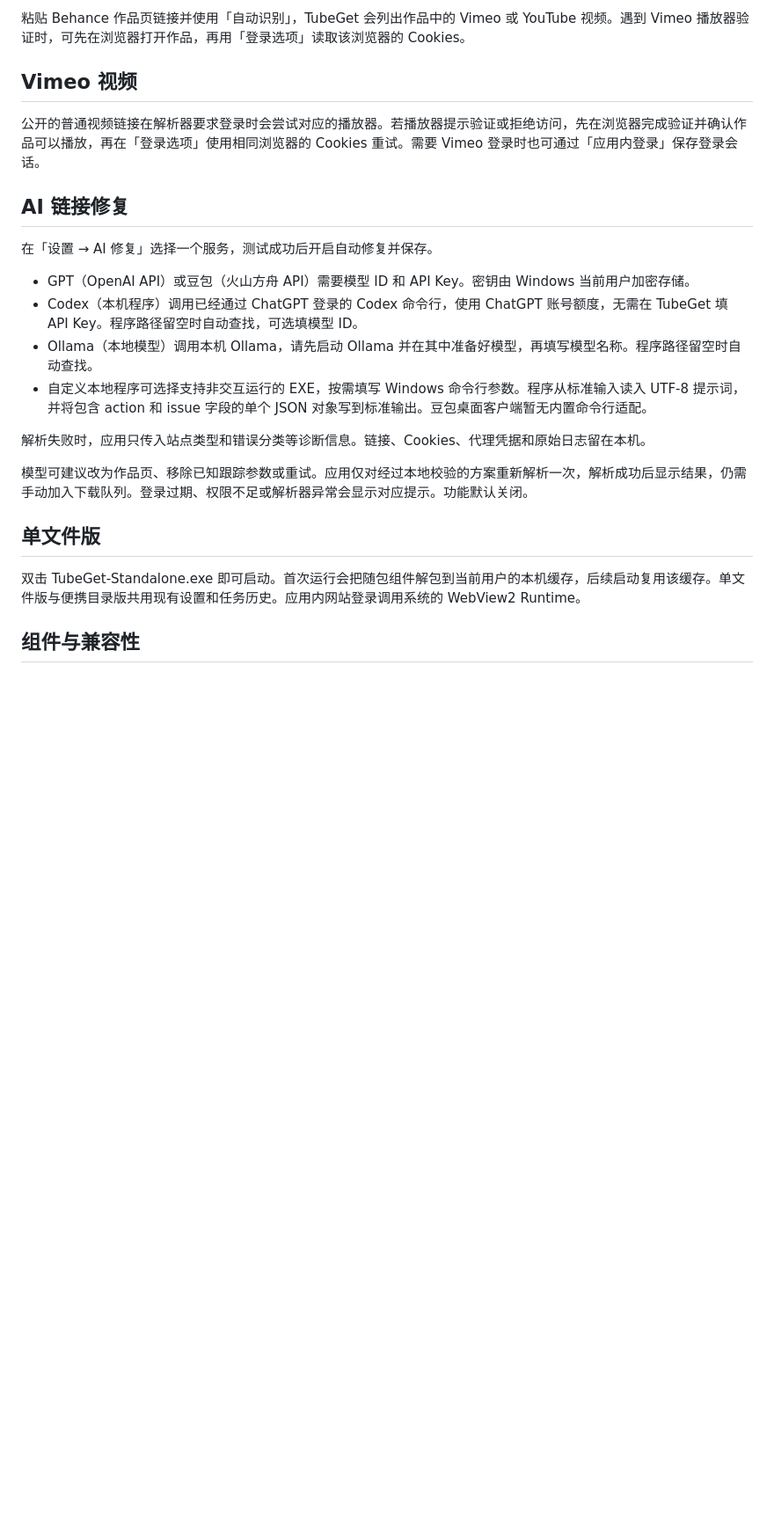
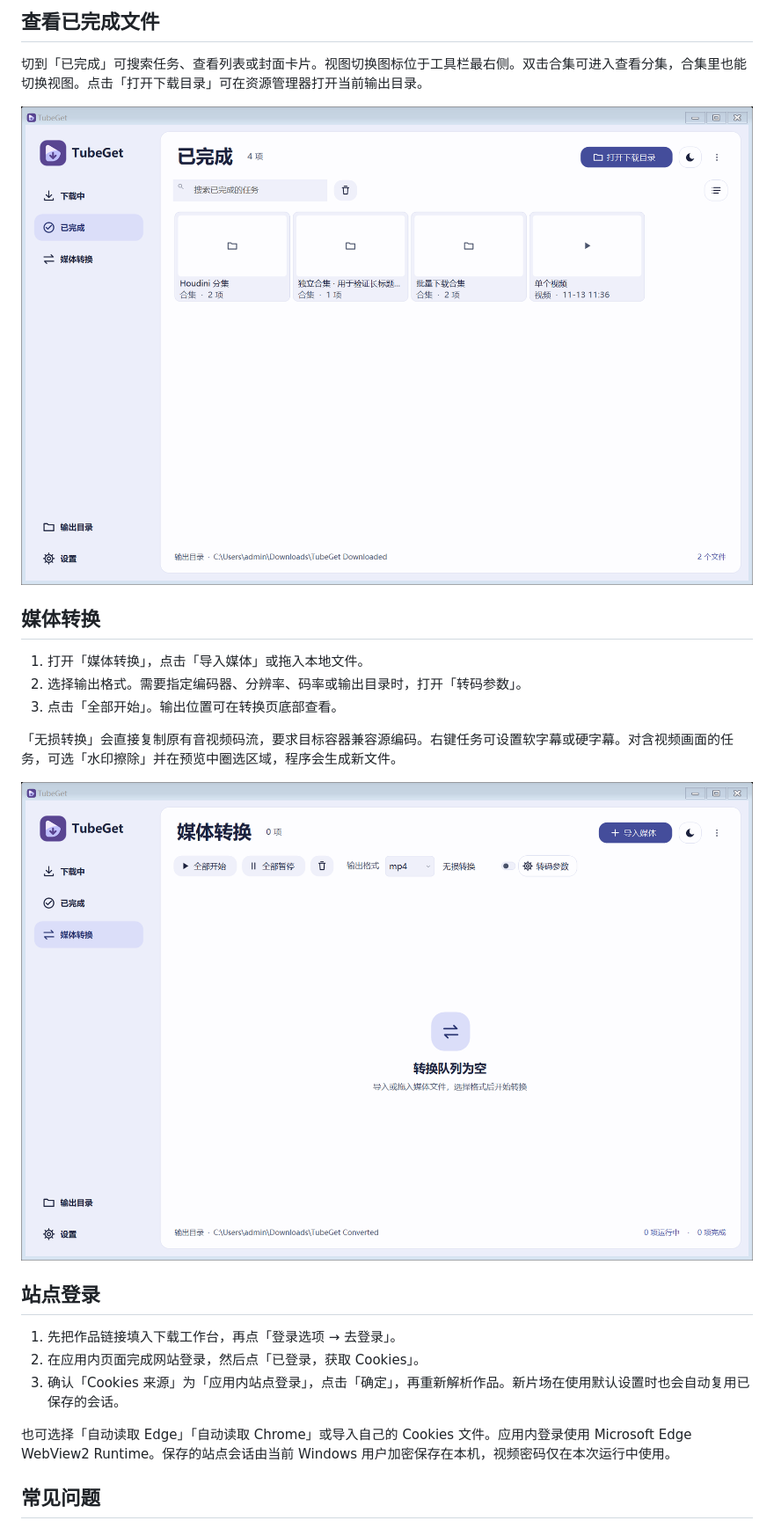
Before and after one commit to Jugui-Lin/TubeGet, a Markdown page: Windows/使用说明.md, the part around one of its changes. Shown at 88% size. Drawn GitHub-style; pictures changed too: Windows/images/completed-collections.png (added), Windows/images/media-conversion.png (added); blank space fills up the shorter version.

```diff
--- a/Windows/使用说明.md
+++ b/Windows/使用说明.md
@@ -31,26 +33,27 @@ B 站个人空间首页和投稿页会自动按投稿列表解析。若 B 站暂
 
-粘贴 Behance 作品页链接并使用「自动识别」，TubeGet 会列出作品中的 Vimeo 或 YouTube 视频。遇到 Vimeo 播放器验证时，可先在浏览器打开作品，再用「登录选项」读取该浏览器的 Cookies。
+## 查看已完成文件
 
-## Vimeo 视频
+切到「已完成」可搜索任务、查看列表或封面卡片。视图切换图标位于工具栏最右侧。双击合集可进入查看分集，合集里也能切换视图。点击「打开下载目录」可在资源管理器打开当前输出目录。
 
-公开的普通视频链接在解析器要求登录时会尝试对应的播放器。若播放器提示验证或拒绝访问，先在浏览器完成验证并确认作品可以播放，再在「登录选项」使用相同浏览器的 Cookies 重试。需要 Vimeo 登录时也可通过「应用内登录」保存登录会话。
+![已完成页面的合集卡片和右侧的列表切换按钮](images/completed-collections.png)
 
-## AI 链接修复
+## 媒体转换
 
-在「设置 → AI 修复」选择一个服务，测试成功后开启自动修复并保存。
+1. 打开「媒体转换」，点击「导入媒体」或拖入本地文件。
+2. 选择输出格式。需要指定编码器、分辨率、码率或输出目录时，打开「转码参数」。
+3. 点击「全部开始」。输出位置可在转换页底部查看。
 
-- GPT（OpenAI API）或豆包（火山方舟 API）需要模型 ID 和 API Key。密钥由 Windows 当前用户加密存储。
-- Codex（本机程序）调用已经通过 ChatGPT 登录的 Codex 命令行，使用 ChatGPT 账号额度，无需在 TubeGet 填 API Key。程序路径留空时自动查找，可选填模型 ID。
-- Ollama（本地模型）调用本机 Ollama，请先启动 Ollama 并在其中准备好模型，再填写模型名称。程序路径留空时自动查找。
-- 自定义本地程序可选择支持非交互运行的 EXE，按需填写 Windows 命令行参数。程序从标准输入读入 UTF-8 提示词，并将包含 action 和 issue 字段的单个 JSON 对象写到标准输出。豆包桌面客户端暂无内置命令行适配。
+「无损转换」会直接复制原有音视频码流，要求目标容器兼容源编码。右键任务可设置软字幕或硬字幕。对含视频画面的任务，可选「水印擦除」并在预览中圈选区域，程序会生成新文件。
 
-解析失败时，应用只传入站点类型和错误分类等诊断信息。链接、Cookies、代理凭据和原始日志留在本机。
+![媒体转换页面，顶部可导入媒体、选择输出格式和设置转码参数](images/media-conversion.png)
 
-模型可建议改为作品页、移除已知跟踪参数或重试。应用仅对经过本地校验的方案重新解析一次，解析成功后显示结果，仍需手动加入下载队列。登录过期、权限不足或解析器异常会显示对应提示。功能默认关闭。
+## 站点登录
 
-## 单文件版
+1. 先把作品链接填入下载工作台，再点「登录选项 → 去登录」。
+2. 在应用内页面完成网站登录，然后点「已登录，获取 Cookies」。
+3. 确认「Cookies 来源」为「应用内站点登录」，点击「确定」，再重新解析作品。新片场在使用默认设置时也会自动复用已保存的会话。
 
-双击 TubeGet-Standalone.exe 即可启动。首次运行会把随包组件解包到当前用户的本机缓存，后续启动复用该缓存。单文件版与便携目录版共用现有设置和任务历史。应用内网站登录调用系统的 WebView2 Runtime。
+也可选择「自动读取 Edge」「自动读取 Chrome」或导入自己的 Cookies 文件。应用内登录使用 Microsoft Edge WebView2 Runtime。保存的站点会话由当前 Windows 用户加密保存在本机，视频密码仅在本次运行中使用。
 
-## 组件与兼容性
+## 常见问题
 
```
Also changed, not shown: other parts of Windows/使用说明.md (+33 -23 lines), README.md (+1 -1 lines), Windows/images/component-updates.png (added), Windows/images/download-collection.png (added), Windows/images/download-formats.png (added).
